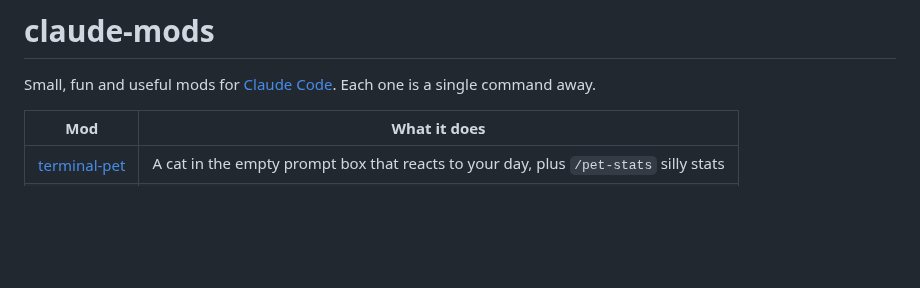
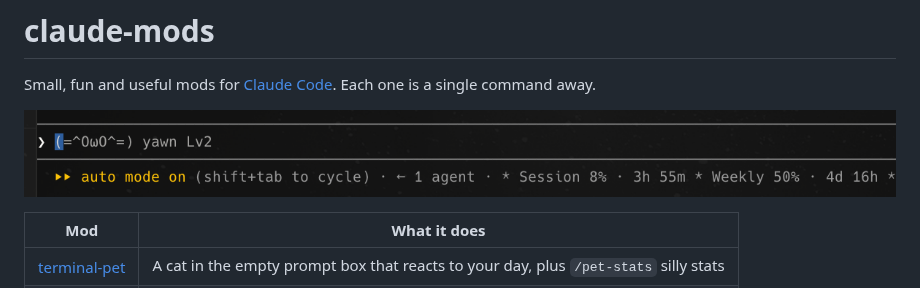
Before and after one commit to UsamaSadiq/claude-mods, a Markdown page: README.md, the part around the change. Rendered like a GitHub page; pictures changed too: assets/cat-and-usage.png (added); blank space fills up the shorter version.

Commit message:
docs: add screenshot to readme

```diff
--- a/README.md
+++ b/README.md
@@ -1,6 +1,8 @@
 # claude-mods
 
 Small, fun and useful mods for [Claude Code](https://claude.com/claude-code). Each one is a single command away.
+
+![terminal-pet yawning in the empty prompt box, usage-band on the hint line below](assets/cat-and-usage.png)
 
 | Mod | What it does |
 |---|---|
```
